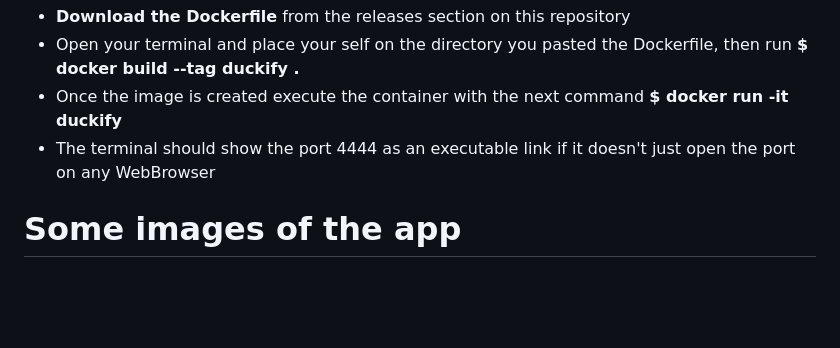
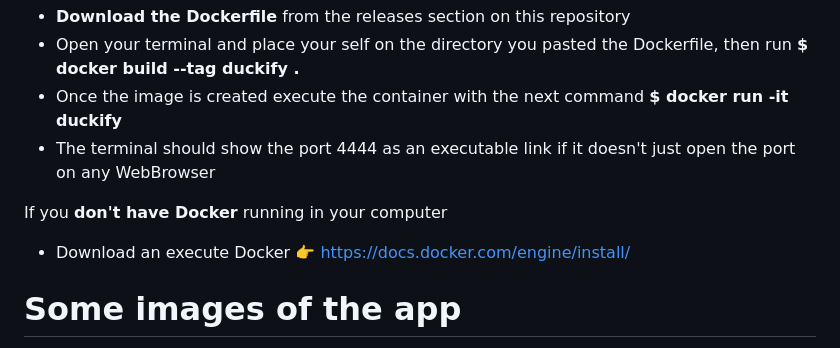
Before and after one commit to ioSoyPato/Duckify, a Markdown page: README.md, the part around the change. GitHub-like rendering; blank space fills up the shorter version.

```diff
--- a/README.md
+++ b/README.md
@@ -40,6 +40,10 @@ If you __already have Docker__ running in your computer
 - Open your terminal and place your self on the directory you pasted the Dockerfile, then run __$ docker build --tag duckify .__
 - Once the image is created execute the container with the next command __$ docker run -it duckify__
 - The terminal should show the port 4444 as an executable link if it doesn't just open the port on any WebBrowser
+
+If you __don't have Docker__ running in your computer
+- Download an execute Docker 👉 https://docs.docker.com/engine/install/
+
 # Some images of the app
 
 Login
```
